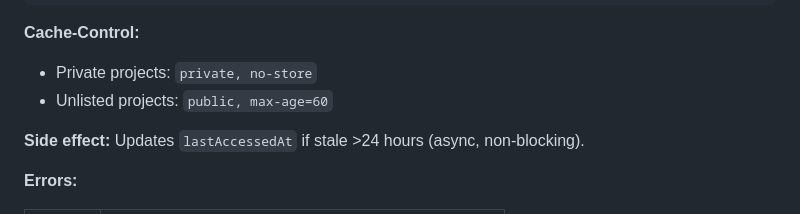
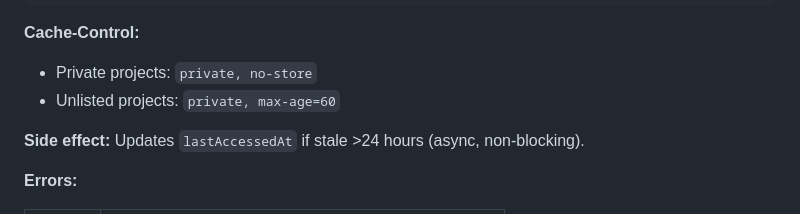
Before and after one commit to chrissbarr/RegisterViewer, a Markdown page: docs/API.md, the part around the change. Rendered like a GitHub page.

Commit message:
Fix cache-control documentation for unlisted projects
Changed from 'public, max-age=60' to 'private, max-age=60' to match
the actual server implementation.

```diff
--- a/docs/API.md
+++ b/docs/API.md
@@ -110,7 +110,7 @@ Retrieves a project by its 12-character base62 ID.
 
 **Cache-Control:**
 - Private projects: `private, no-store`
-- Unlisted projects: `public, max-age=60`
+- Unlisted projects: `private, max-age=60`
 
 **Side effect:** Updates `lastAccessedAt` if stale >24 hours (async, non-blocking).
 
```
